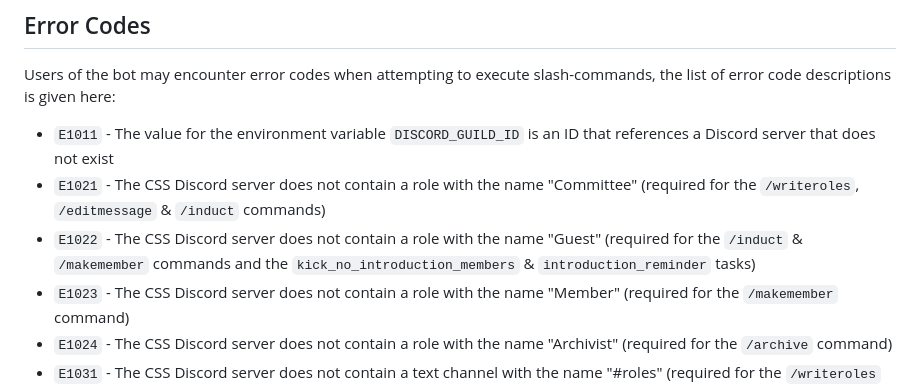
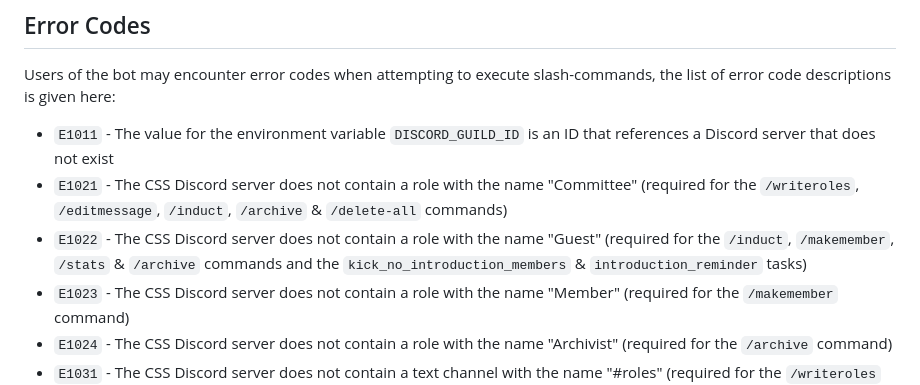
Before and after one commit to CSSUoB/TeX-Bot-Py-V2, a Markdown page: README.md, the part around the change. GitHub-like rendering.

Commit message:
Updates README.md to reflect how the error codes will actually show which commands require which roles/channels to exist within the CSS Discord server

```diff
--- a/README.md
+++ b/README.md
@@ -7,8 +7,8 @@ TeX-Bot, but back in Python! This is a [Discord bot](https://discord.com/build/a
 Users of the bot may encounter error codes when attempting to execute slash-commands, the list of error code descriptions is given here:
 
 * `E1011` - The value for the environment variable `DISCORD_GUILD_ID` is an ID that references a Discord server that does not exist
-* `E1021` - The CSS Discord server does not contain a role with the name "Committee" (required for the `/writeroles`, `/editmessage` & `/induct` commands)
-* `E1022` - The CSS Discord server does not contain a role with the name "Guest" (required for the `/induct` & `/makemember` commands and the `kick_no_introduction_members` & `introduction_reminder` tasks)
+* `E1021` - The CSS Discord server does not contain a role with the name "Committee" (required for the `/writeroles`, `/editmessage`, `/induct`, `/archive` & `/delete-all` commands)
+* `E1022` - The CSS Discord server does not contain a role with the name "Guest" (required for the `/induct`, `/makemember`, `/stats` & `/archive` commands and the `kick_no_introduction_members` & `introduction_reminder` tasks)
 * `E1023` - The CSS Discord server does not contain a role with the name "Member" (required for the `/makemember` command)
 * `E1024` - The CSS Discord server does not contain a role with the name "Archivist" (required for the `/archive` command)
 * `E1031` - The CSS Discord server does not contain a text channel with the name "#roles" (required for the `/writeroles` command)
```
